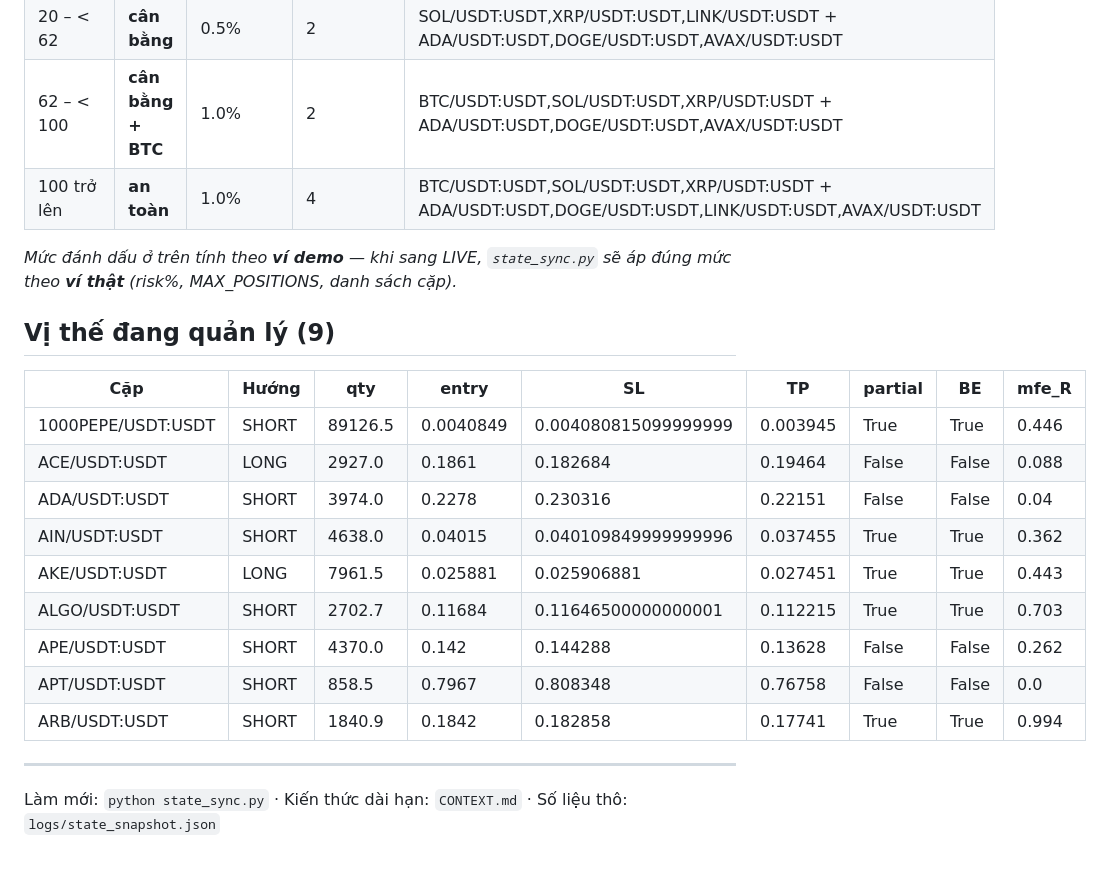
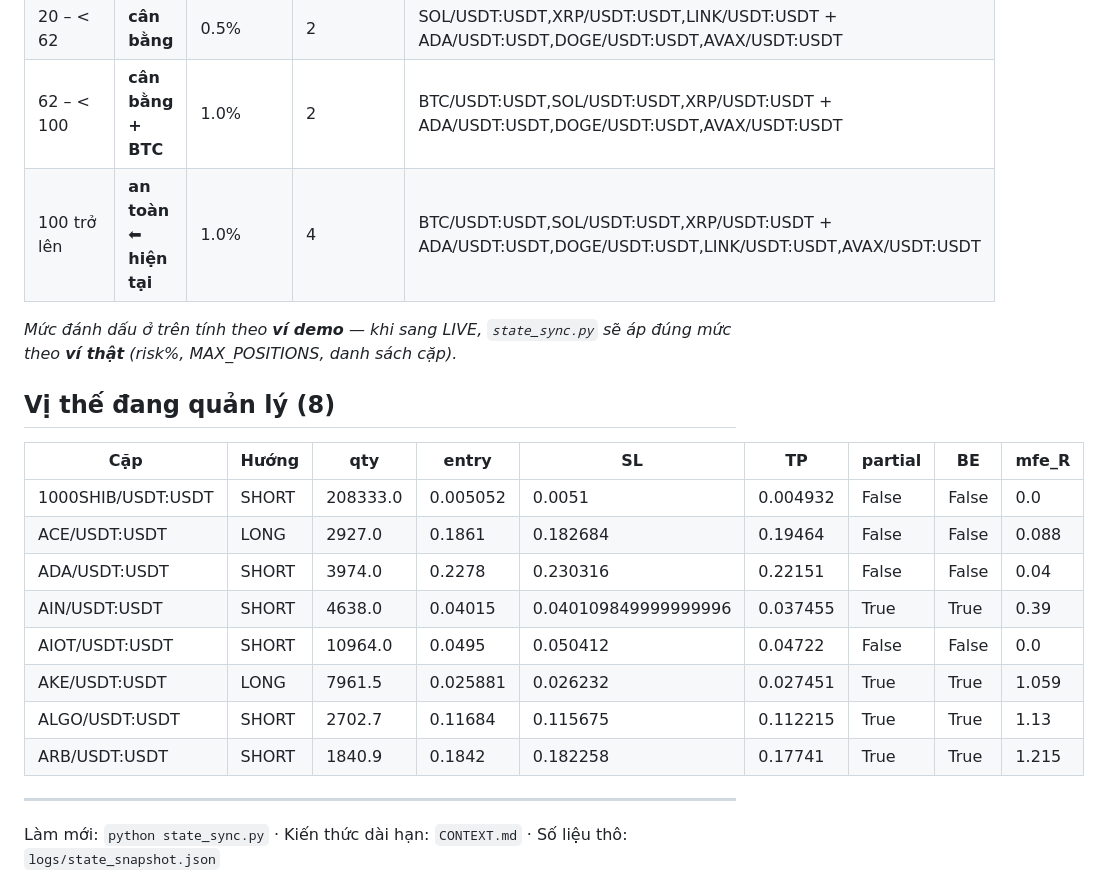
Before and after one commit to johntuan0906-ux/autonomous-trading-bot, a Markdown page: autonomous-trading-bot/STATE.md, the part around one of its changes. Rendered like a GitHub page.

```diff
--- a/autonomous-trading-bot/STATE.md
+++ b/autonomous-trading-bot/STATE.md
@@ -35,23 +35,22 @@
 | < 20 | **giảm lệnh** | 1.0% | 1 | SOL/USDT:USDT,XRP/USDT:USDT + ADA/USDT:USDT,DOGE/USDT:USDT,AVAX/USDT:USDT |
 | 20 – < 62 | **cân bằng** | 0.5% | 2 | SOL/USDT:USDT,XRP/USDT:USDT,LINK/USDT:USDT + ADA/USDT:USDT,DOGE/USDT:USDT,AVAX/USDT:USDT |
 | 62 – < 100 | **cân bằng + BTC** | 1.0% | 2 | BTC/USDT:USDT,SOL/USDT:USDT,XRP/USDT:USDT + ADA/USDT:USDT,DOGE/USDT:USDT,AVAX/USDT:USDT |
-| 100 trở lên | **an toàn** | 1.0% | 4 | BTC/USDT:USDT,SOL/USDT:USDT,XRP/USDT:USDT + ADA/USDT:USDT,DOGE/USDT:USDT,LINK/USDT:USDT,AVAX/USDT:USDT |
+| 100 trở lên | **an toàn** ⬅ **hiện tại** | 1.0% | 4 | BTC/USDT:USDT,SOL/USDT:USDT,XRP/USDT:USDT + ADA/USDT:USDT,DOGE/USDT:USDT,LINK/USDT:USDT,AVAX/USDT:USDT |
 
 _Mức đánh dấu ở trên tính theo **ví demo** — khi sang LIVE, `state_sync.py` sẽ áp đúng mức theo **ví thật** (risk%, MAX_POSITIONS, danh sách cặp)._
 
-## Vị thế đang quản lý (9)
+## Vị thế đang quản lý (8)
 
 | Cặp | Hướng | qty | entry | SL | TP | partial | BE | mfe_R |
 |---|---|---|---|---|---|---|---|---|
-| 1000PEPE/USDT:USDT | SHORT | 89126.5 | 0.0040849 | 0.004080815099999999 | 0.003945 | True | True | 0.446 |
+| 1000SHIB/USDT:USDT | SHORT | 208333.0 | 0.005052 | 0.0051 | 0.004932 | False | False | 0.0 |
 | ACE/USDT:USDT | LONG | 2927.0 | 0.1861 | 0.182684 | 0.19464 | False | False | 0.088 |
 | ADA/USDT:USDT | SHORT | 3974.0 | 0.2278 | 0.230316 | 0.22151 | False | False | 0.04 |
-| AIN/USDT:USDT | SHORT | 4638.0 | 0.04015 | 0.040109849999999996 | 0.037455 | True | True | 0.362 |
-| AKE/USDT:USDT | LONG | 7961.5 | 0.025881 | 0.025906881 | 0.027451 | True | True | 0.443 |
-| ALGO/USDT:USDT | SHORT | 2702.7 | 0.11684 | 0.11646500000000001 | 0.112215 | True | True | 0.703 |
-| APE/USDT:USDT | SHORT | 4370.0 | 0.142 | 0.144288 | 0.13628 | False | False | 0.262 |
-| APT/USDT:USDT | SHORT | 858.5 | 0.7967 | 0.808348 | 0.76758 | False | False | 0.0 |
-| ARB/USDT:USDT | SHORT | 1840.9 | 0.1842 | 0.182858 | 0.17741 | True | True | 0.994 |
+| AIN/USDT:USDT | SHORT | 4638.0 | 0.04015 | 0.040109849999999996 | 0.037455 | True | True | 0.39 |
+| AIOT/USDT:USDT | SHORT | 10964.0 | 0.0495 | 0.050412 | 0.04722 | False | False | 0.0 |
+| AKE/USDT:USDT | LONG | 7961.5 | 0.025881 | 0.026232 | 0.027451 | True | True | 1.059 |
+| ALGO/USDT:USDT | SHORT | 2702.7 | 0.11684 | 0.115675 | 0.112215 | True | True | 1.13 |
+| ARB/USDT:USDT | SHORT | 1840.9 | 0.1842 | 0.182258 | 0.17741 | True | True | 1.215 |
 
 ---
 
```
Also changed, not shown: other parts of autonomous-trading-bot/STATE.md (+9 -9 lines).
